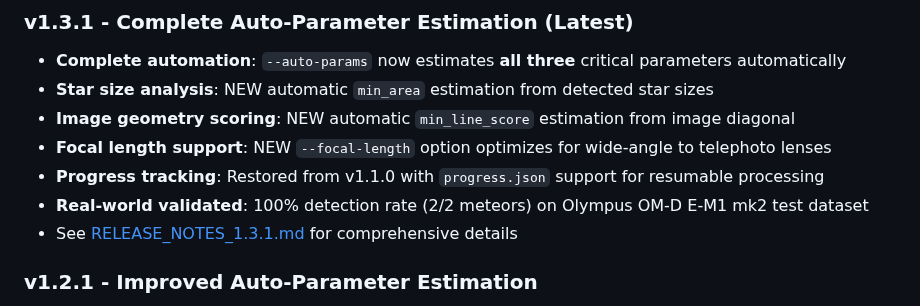
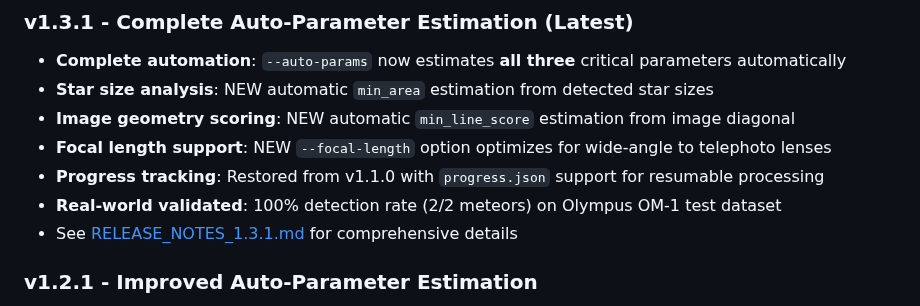
Before and after one commit to shin3tky/detect_meteors, a Markdown page: README.md, the part around the change. GitHub-like rendering.

Commit message:
Fix a camera in README.

```diff
--- a/README.md
+++ b/README.md
@@ -230,7 +230,7 @@ All command-line flags for `detect_meteors_cli.py`, with defaults and guidance:
 - **Image geometry scoring**: NEW automatic `min_line_score` estimation from image diagonal
 - **Focal length support**: NEW `--focal-length` option optimizes for wide-angle to telephoto lenses
 - **Progress tracking**: Restored from v1.1.0 with `progress.json` support for resumable processing
-- **Real-world validated**: 100% detection rate (2/2 meteors) on Olympus OM-D E-M1 mk2 test dataset
+- **Real-world validated**: 100% detection rate (2/2 meteors) on Olympus OM-1 test dataset
 - See [RELEASE_NOTES_1.3.1.md](RELEASE_NOTES_1.3.1.md) for comprehensive details
 
 ### v1.2.1 - Improved Auto-Parameter Estimation
```
